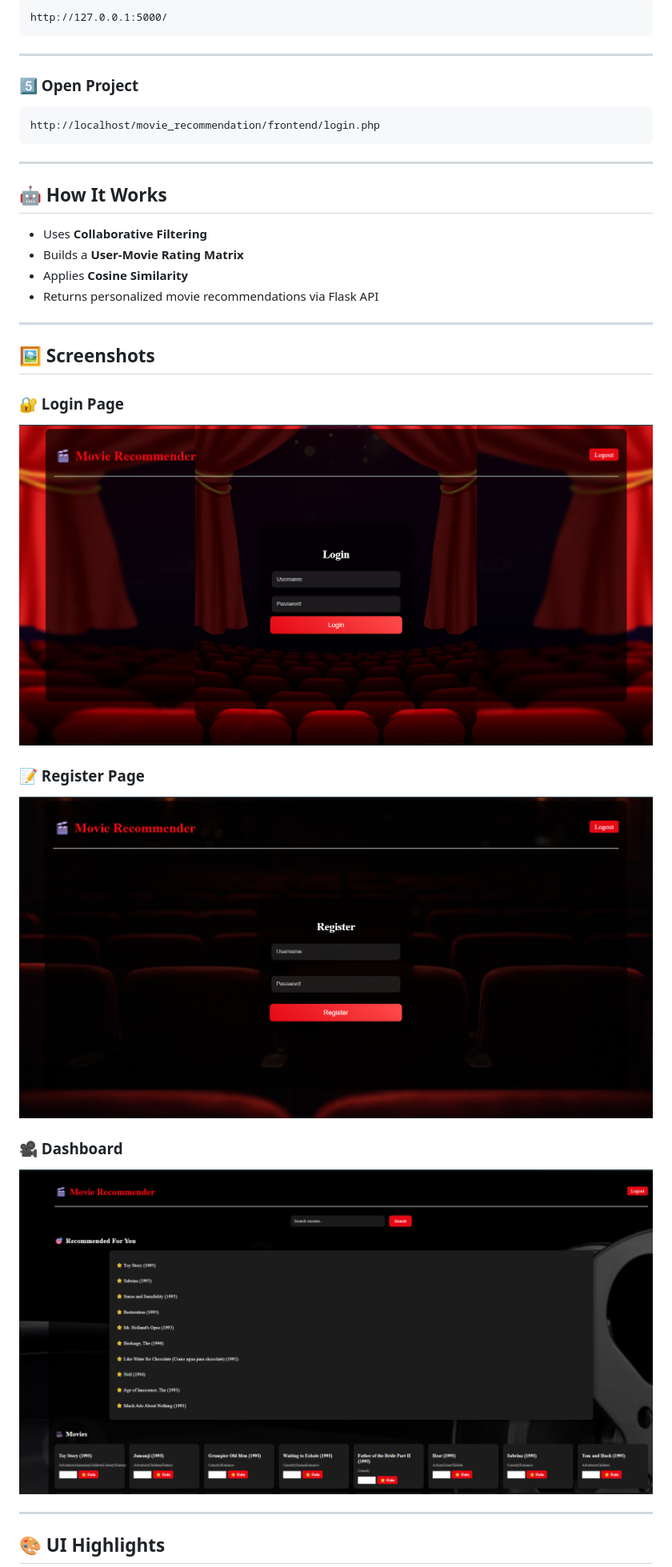
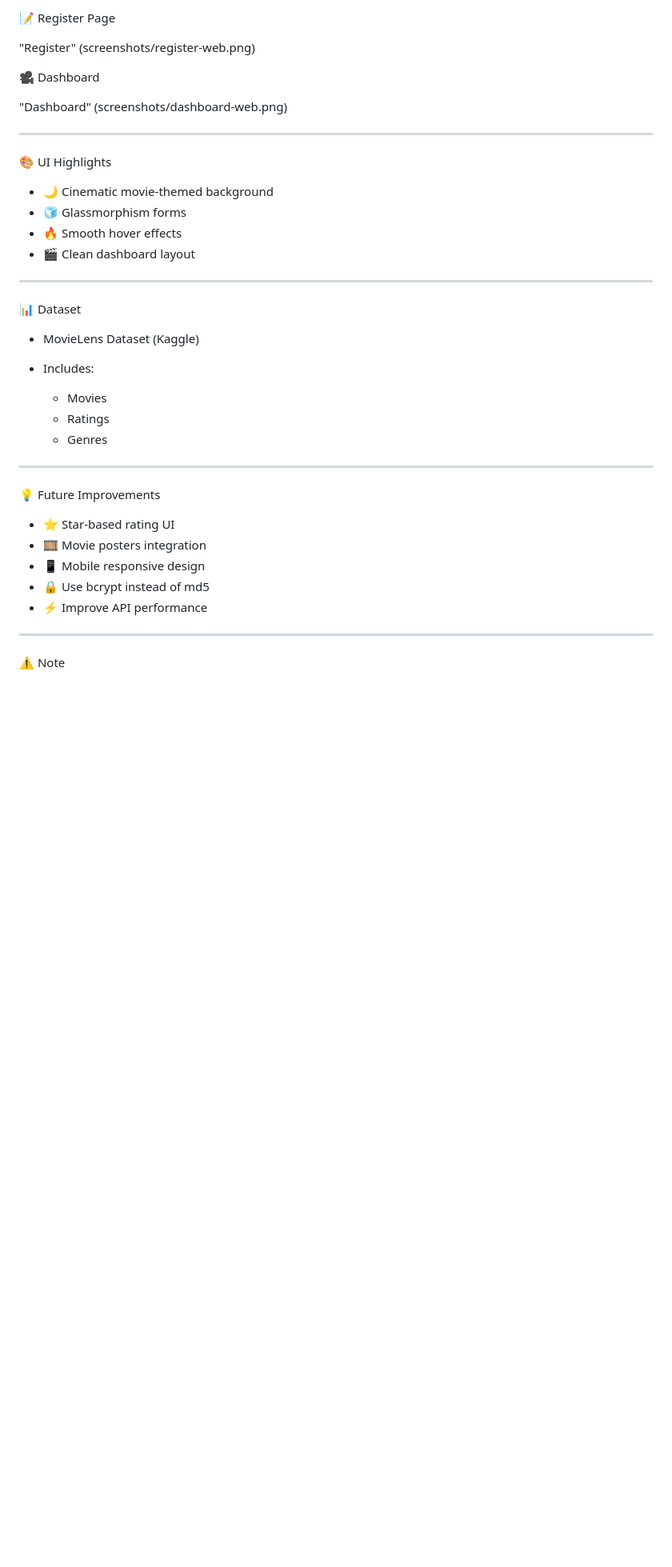
Before and after one commit to AkarshKumar1/Movie_Recommendation, a Markdown page: README.MD, the part around one of its changes. Shown at 80% size. GitHub-like rendering; blank space fills up the shorter version.

Commit message:
Revise README for clarity and project details
Updated README to reflect project changes and enhancements.

````diff
--- a/README.MD
+++ b/README.MD
@@ -98,42 +97,44 @@ python app.py
 
-```id="91i4ks"
-http://127.0.0.1:5000/
-```
+📝 Register Page
+
+"Register" (screenshots/register-web.png)
+
+🎥 Dashboard
+
+"Dashboard" (screenshots/dashboard-web.png)
 
 ---
 
-### 5️⃣ Open Project
+🎨 UI Highlights
 
-```id="d1y3lc"
-http://localhost/movie_recommendation/frontend/login.php
-```
+- 🌙 Cinematic movie-themed background
+- 🧊 Glassmorphism forms
+- 🔥 Smooth hover effects
+- 🎬 Clean dashboard layout
 
 ---
 
-## 🤖 How It Works
+📊 Dataset
 
-* Uses **Collaborative Filtering**
-* Builds a **User-Movie Rating Matrix**
-* Applies **Cosine Similarity**
-* Returns personalized movie recommendations via Flask API
+- MovieLens Dataset (Kaggle)
+
+- Includes:
+
+  - Movies
+  - Ratings
+  - Genres
 
 ---
 
-## 🖼️ Screenshots
+💡 Future Improvements
 
-### 🔐 Login Page
-
-![Login](screenshots/login-ui.png)
-
-### 📝 Register Page
-
-![Register](screenshots/register-ui.png)
-
-### 🎥 Dashboard
-
-![Dashboard](screenshots/dashboard-ui.png)
+- ⭐ Star-based rating UI
+- 🎞️ Movie posters integration
+- 📱 Mobile responsive design
+- 🔒 Use bcrypt instead of md5
+- ⚡ Improve API performance
 
 ---
 
-## 🎨 UI Highlights
+⚠️ Note
 
````
Also changed, not shown: other parts of README.MD (+69 -93 lines).
